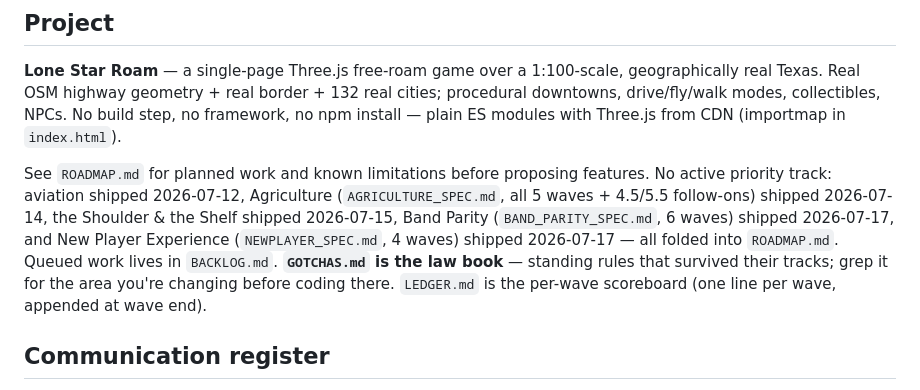
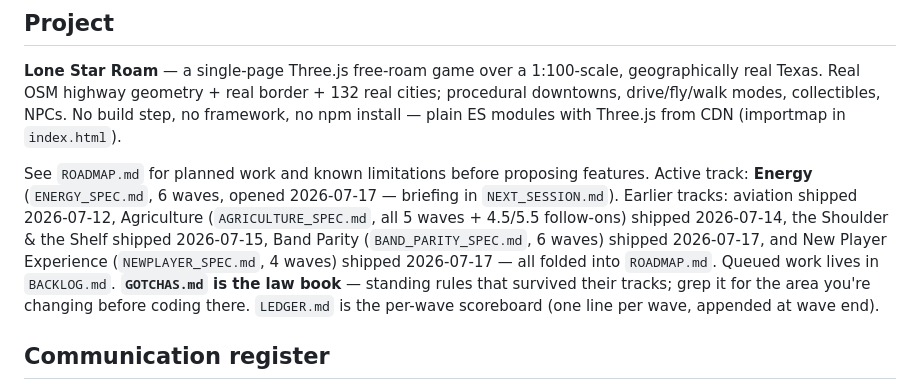
Before and after one commit to ghostsysoutnull/lone-star-roam, a Markdown page: CLAUDE.md, the part around the change. Rendered like a GitHub page.

Commit message:
docs: ledger line for the Energy spec session; CLAUDE.md active track
Co-Authored-By: Claude Fable 5 <noreply@anthropic.com>

```diff
--- a/CLAUDE.md
+++ b/CLAUDE.md
@@ -6,7 +6,7 @@ This file provides guidance to Claude Code (claude.ai/code) when working with co
 
 **Lone Star Roam** — a single-page Three.js free-roam game over a 1:100-scale, geographically real Texas. Real OSM highway geometry + real border + 132 real cities; procedural downtowns, drive/fly/walk modes, collectibles, NPCs. No build step, no framework, no npm install — plain ES modules with Three.js from CDN (importmap in `index.html`).
 
-See `ROADMAP.md` for planned work and known limitations before proposing features. No active priority track: aviation shipped 2026-07-12, Agriculture (`AGRICULTURE_SPEC.md`, all 5 waves + 4.5/5.5 follow-ons) shipped 2026-07-14, the Shoulder & the Shelf shipped 2026-07-15, Band Parity (`BAND_PARITY_SPEC.md`, 6 waves) shipped 2026-07-17, and New Player Experience (`NEWPLAYER_SPEC.md`, 4 waves) shipped 2026-07-17 — all folded into `ROADMAP.md`. Queued work lives in `BACKLOG.md`. **`GOTCHAS.md` is the law book** — standing rules that survived their tracks; grep it for the area you're changing before coding there. `LEDGER.md` is the per-wave scoreboard (one line per wave, appended at wave end).
+See `ROADMAP.md` for planned work and known limitations before proposing features. Active track: **Energy** (`ENERGY_SPEC.md`, 6 waves, opened 2026-07-17 — briefing in `NEXT_SESSION.md`). Earlier tracks: aviation shipped 2026-07-12, Agriculture (`AGRICULTURE_SPEC.md`, all 5 waves + 4.5/5.5 follow-ons) shipped 2026-07-14, the Shoulder & the Shelf shipped 2026-07-15, Band Parity (`BAND_PARITY_SPEC.md`, 6 waves) shipped 2026-07-17, and New Player Experience (`NEWPLAYER_SPEC.md`, 4 waves) shipped 2026-07-17 — all folded into `ROADMAP.md`. Queued work lives in `BACKLOG.md`. **`GOTCHAS.md` is the law book** — standing rules that survived their tracks; grep it for the area you're changing before coding there. `LEDGER.md` is the per-wave scoreboard (one line per wave, appended at wave end).
 
 ## Communication register
 
```
Also changed, not shown: LEDGER.md (+1 -0 lines).
